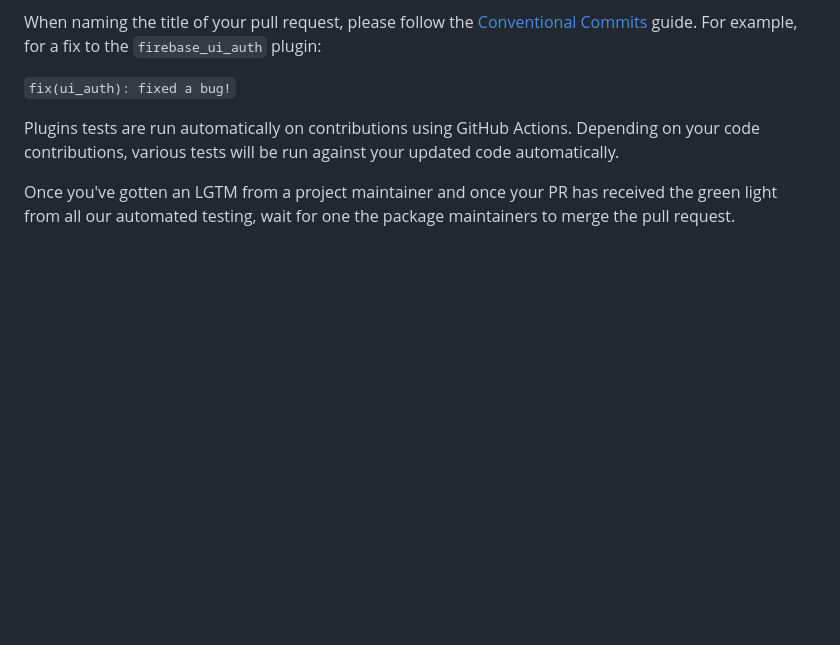
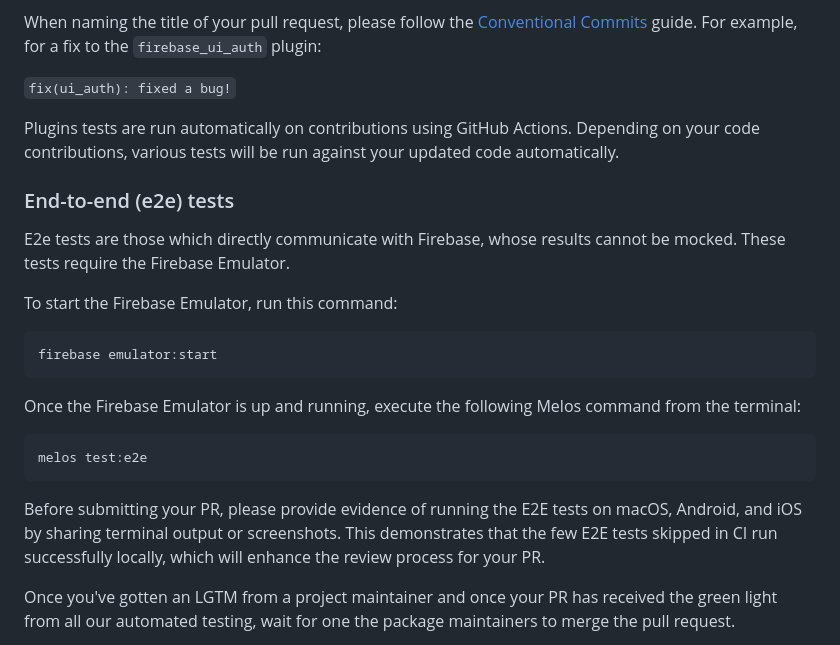
Before and after one commit to firebase/FirebaseUI-Flutter, a Markdown page: CONTRIBUTING.md, the part around the change. GitHub-like rendering; blank space fills up the shorter version.

Commit message:
chore: update CONTRIBUTING guide with steps to run e2e

````diff
--- a/CONTRIBUTING.md
+++ b/CONTRIBUTING.md
@@ -128,6 +128,26 @@ guide. For example, for a fix to the `firebase_ui_auth` plugin:
 Plugins tests are run automatically on contributions using GitHub Actions. Depending on
 your code contributions, various tests will be run against your updated code automatically.
 
+### End-to-end (e2e) tests
+
+E2e tests are those which directly communicate with Firebase, whose results cannot be mocked.
+These tests require the Firebase Emulator.
+
+To start the Firebase Emulator, run this command:
+
+```bash
+firebase emulator:start
+```
+
+Once the Firebase Emulator is up and running, execute the following Melos command from the terminal:
+
+```bash
+melos test:e2e
+```
+
+Before submitting your PR, please provide evidence of running the E2E tests on macOS, Android, and iOS by sharing terminal output or screenshots. This demonstrates that the few E2E tests skipped in CI run successfully locally, which will enhance the review process for your PR.
+
+
 Once you've gotten an LGTM from a project maintainer and once your PR has received
 the green light from all our automated testing, wait for one the package maintainers
 to merge the pull request.
````
